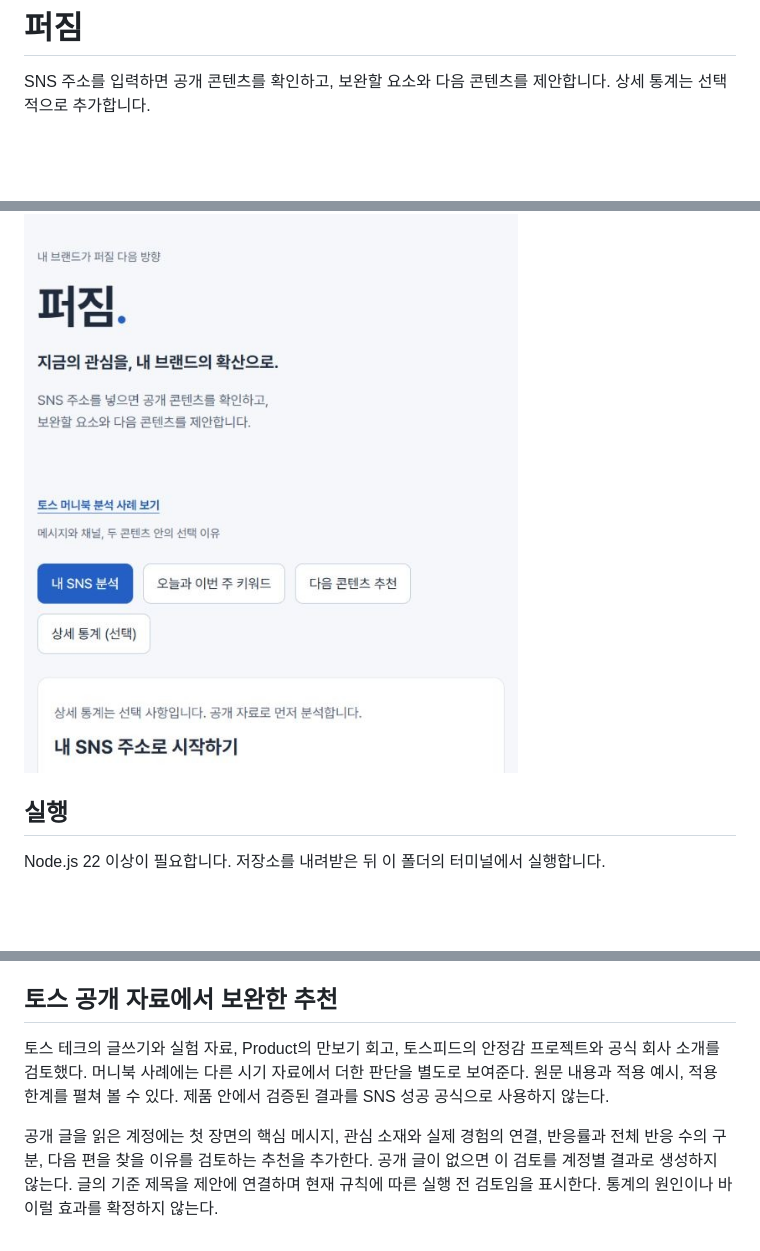
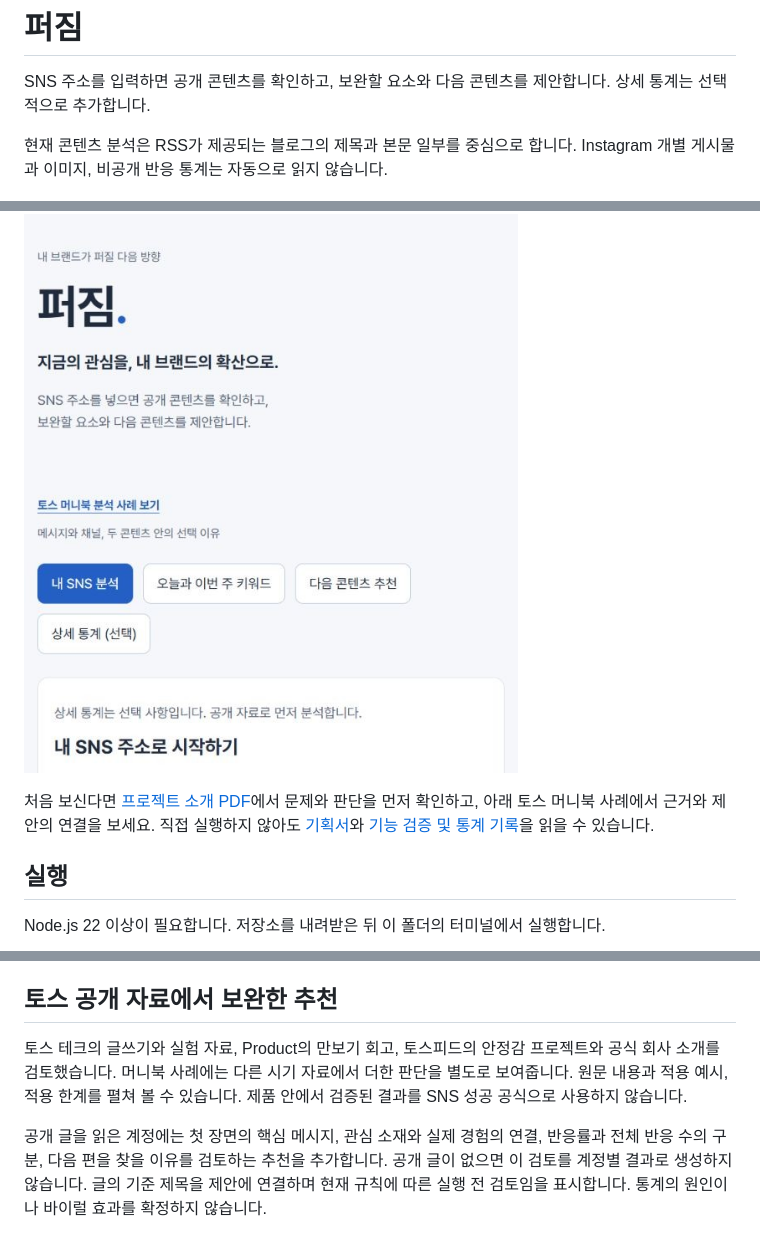
Before and after one commit to jhheo51-arch/perjim, a Markdown page: README.md, 3 parts joined by grey strips. GitHub-like rendering; blank space fills up the shorter version.

Commit message:
분석 가능 범위와 제출 자료 안내를 첫 부분에서 명확히 표시 (#1)

```diff
--- a/README.md
+++ b/README.md
@@ -2,7 +2,11 @@
 
 SNS 주소를 입력하면 공개 콘텐츠를 확인하고, 보완할 요소와 다음 콘텐츠를 제안합니다. 상세 통계는 선택적으로 추가합니다.
 
+현재 콘텐츠 분석은 RSS가 제공되는 블로그의 제목과 본문 일부를 중심으로 합니다. Instagram 개별 게시물과 이미지, 비공개 반응 통계는 자동으로 읽지 않습니다.
+
 ![퍼짐 서비스 화면](docs/service-preview.jpg)
+
+처음 보신다면 [프로젝트 소개 PDF](docs/퍼짐-프로젝트소개.pdf)에서 문제와 판단을 먼저 확인하고, 아래 토스 머니북 사례에서 근거와 제안의 연결을 보세요. 직접 실행하지 않아도 [기획서](docs/PRD.md)와 [기능 검증 및 통계 기록](docs/퍼짐-기능검증과통계기록.xlsx)을 읽을 수 있습니다.
 
 ## 실행
 
@@ -64,6 +68,6 @@ npm test
 
 ## 토스 공개 자료에서 보완한 추천
 
-토스 테크의 글쓰기와 실험 자료, Product의 만보기 회고, 토스피드의 안정감 프로젝트와 공식 회사 소개를 검토했다. 머니북 사례에는 다른 시기 자료에서 더한 판단을 별도로 보여준다. 원문 내용과 적용 예시, 적용 한계를 펼쳐 볼 수 있다. 제품 안에서 검증된 결과를 SNS 성공 공식으로 사용하지 않는다.
+토스 테크의 글쓰기와 실험 자료, Product의 만보기 회고, 토스피드의 안정감 프로젝트와 공식 회사 소개를 검토했습니다. 머니북 사례에는 다른 시기 자료에서 더한 판단을 별도로 보여줍니다. 원문 내용과 적용 예시, 적용 한계를 펼쳐 볼 수 있습니다. 제품 안에서 검증된 결과를 SNS 성공 공식으로 사용하지 않습니다.
 
-공개 글을 읽은 계정에는 첫 장면의 핵심 메시지, 관심 소재와 실제 경험의 연결, 반응률과 전체 반응 수의 구분, 다음 편을 찾을 이유를 검토하는 추천을 추가한다. 공개 글이 없으면 이 검토를 계정별 결과로 생성하지 않는다. 글의 기준 제목을 제안에 연결하며 현재 규칙에 따른 실행 전 검토임을 표시한다. 통계의 원인이나 바이럴 효과를 확정하지 않는다.
+공개 글을 읽은 계정에는 첫 장면의 핵심 메시지, 관심 소재와 실제 경험의 연결, 반응률과 전체 반응 수의 구분, 다음 편을 찾을 이유를 검토하는 추천을 추가합니다. 공개 글이 없으면 이 검토를 계정별 결과로 생성하지 않습니다. 글의 기준 제목을 제안에 연결하며 현재 규칙에 따른 실행 전 검토임을 표시합니다. 통계의 원인이나 바이럴 효과를 확정하지 않습니다.
```
